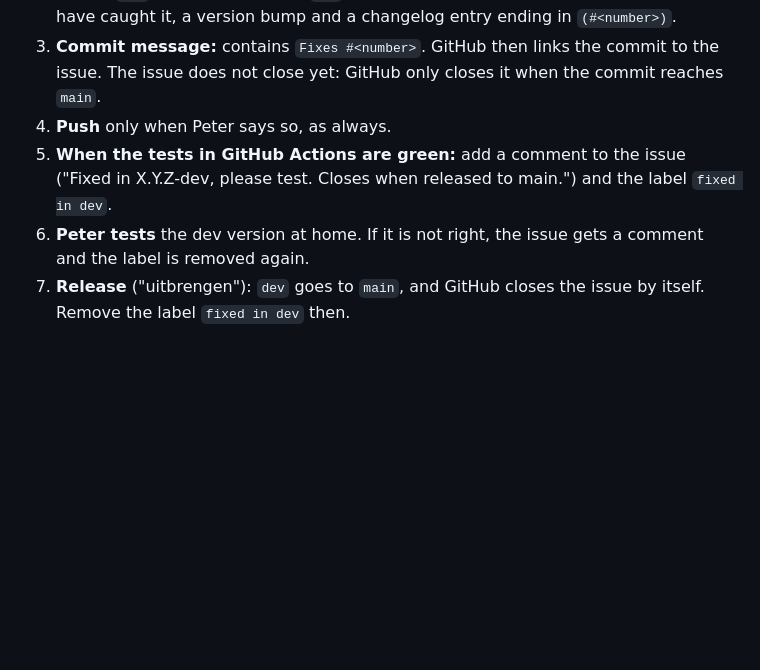
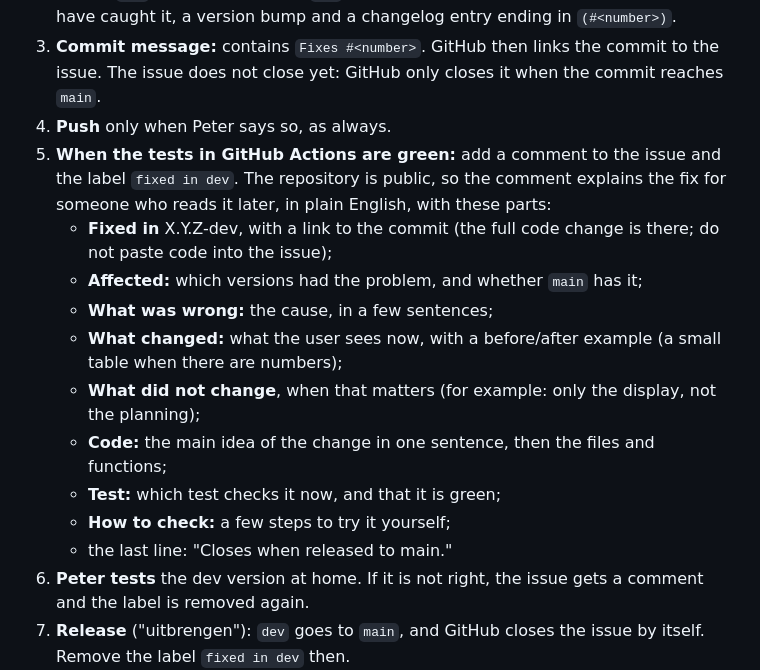
Before and after one commit to tlpeter/smart-charging-planner, a Markdown page: AGENTS.md, the part around the change. Drawn GitHub-style; blank space fills up the shorter version.

Commit message:
AGENTS.md: what a fix comment on an issue contains
Co-Authored-By: Claude Opus 5.5 <noreply@anthropic.com>
Claude-Session: https://claude.ai/code/session_01SBMNiBg2KXdA92eKUn89Qr

```diff
--- a/AGENTS.md
+++ b/AGENTS.md
@@ -48,7 +48,16 @@ How a GitHub issue is handled, from report to release:
 2. **Fix on `dev`:** the fix is made on `dev` (no separate branch), with a test that would have caught it, a version bump and a changelog entry ending in `(#<number>)`.
 3. **Commit message:** contains `Fixes #<number>`. GitHub then links the commit to the issue. The issue does not close yet: GitHub only closes it when the commit reaches `main`.
 4. **Push** only when Peter says so, as always.
-5. **When the tests in GitHub Actions are green:** add a comment to the issue ("Fixed in X.Y.Z-dev, please test. Closes when released to main.") and the label `fixed in dev`.
+5. **When the tests in GitHub Actions are green:** add a comment to the issue and the label `fixed in dev`. The repository is public, so the comment explains the fix for someone who reads it later, in plain English, with these parts:
+   - **Fixed in** X.Y.Z-dev, with a link to the commit (the full code change is there; do not paste code into the issue);
+   - **Affected:** which versions had the problem, and whether `main` has it;
+   - **What was wrong:** the cause, in a few sentences;
+   - **What changed:** what the user sees now, with a before/after example (a small table when there are numbers);
+   - **What did not change**, when that matters (for example: only the display, not the planning);
+   - **Code:** the main idea of the change in one sentence, then the files and functions;
+   - **Test:** which test checks it now, and that it is green;
+   - **How to check:** a few steps to try it yourself;
+   - the last line: "Closes when released to main."
 6. **Peter tests** the dev version at home. If it is not right, the issue gets a comment and the label is removed again.
 7. **Release** ("uitbrengen"): `dev` goes to `main`, and GitHub closes the issue by itself. Remove the label `fixed in dev` then.
 
```
